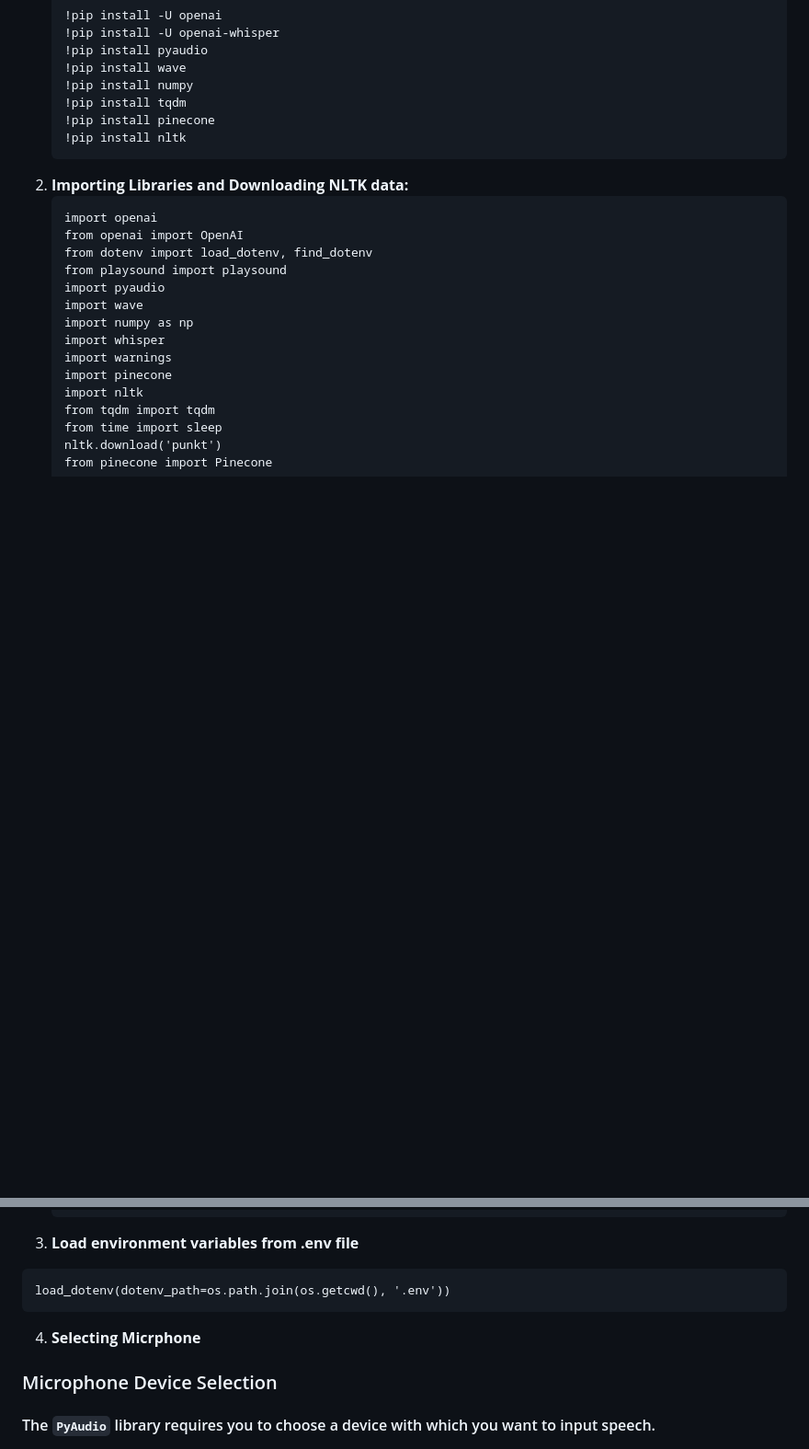
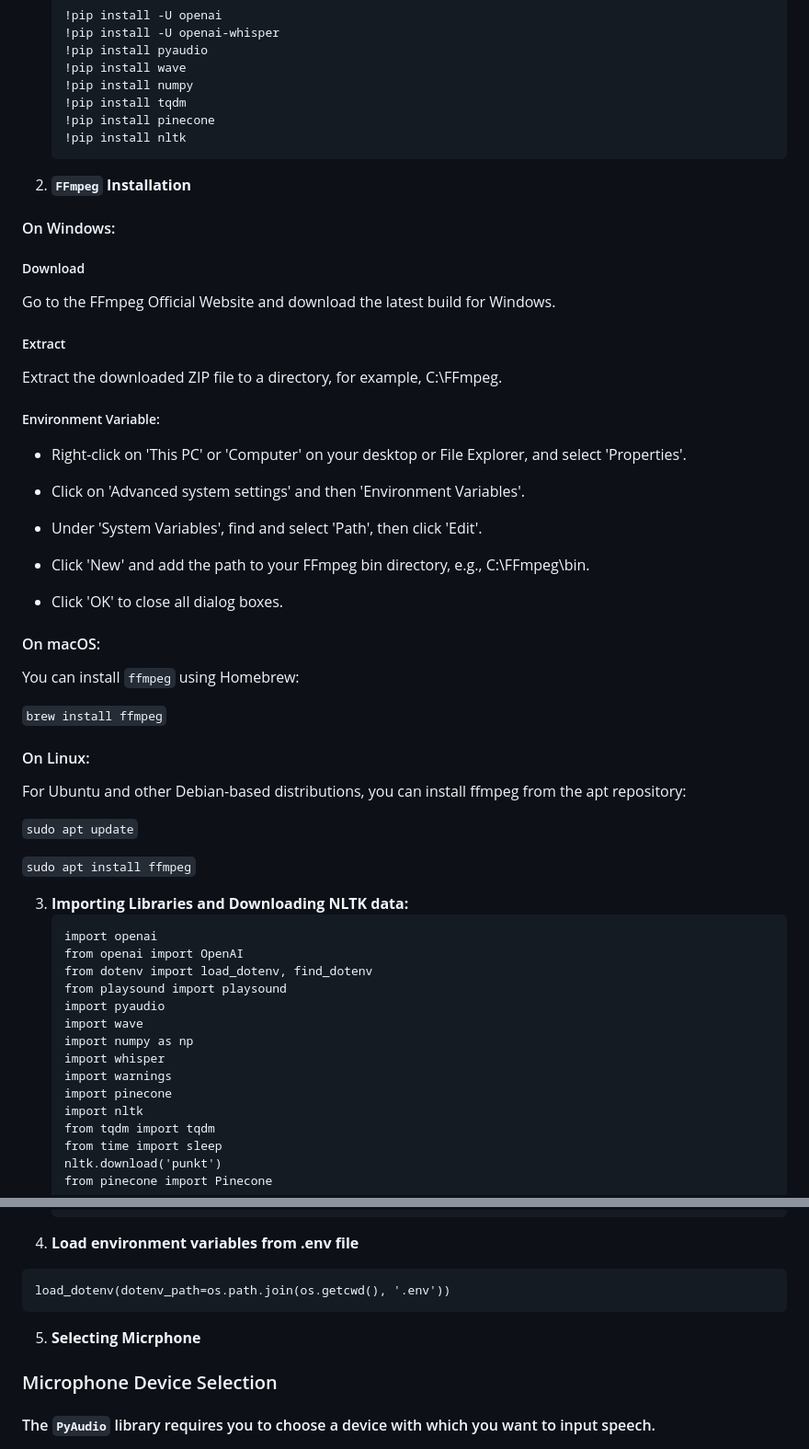
Before and after one commit to MuddassirKhalidi/C.A.L.I.X, a Markdown page: README.md, 2 parts joined by grey strips. Shown: that part at 92% size. Drawn GitHub-style; blank space fills up the shorter version.

````diff
--- a/README.md
+++ b/README.md
@@ -59,7 +59,42 @@ Memoro II is being developed at the Artificial Intelligence and Data Analytics L
    !pip install pinecone
    !pip install nltk
    ```
-2. **Importing Libraries and Downloading NLTK data:**
+
+2. **`FFmpeg` Installation**
+
+#### On Windows:
+
+##### Download
+Go to the FFmpeg Official Website and download the latest build for Windows.
+
+##### Extract
+Extract the downloaded ZIP file to a directory, for example, C:\FFmpeg.
+
+##### Environment Variable:
+- Right-click on 'This PC' or 'Computer' on your desktop or File Explorer, and select 'Properties'.
+
+- Click on 'Advanced system settings' and then 'Environment Variables'.
+
+- Under 'System Variables', find and select 'Path', then click 'Edit'.
+
+- Click 'New' and add the path to your FFmpeg bin directory, e.g., C:\FFmpeg\bin.
+
+- Click 'OK' to close all dialog boxes.
+
+#### On macOS:
+
+You can install `ffmpeg` using Homebrew:
+
+`brew install ffmpeg`
+
+#### On Linux:
+For Ubuntu and other Debian-based distributions, you can install ffmpeg from the apt repository:
+
+`sudo apt update`
+
+`sudo apt install ffmpeg`
+
+3. **Importing Libraries and Downloading NLTK data:**
    ```import os
    import openai
    from openai import OpenAI
@@ -77,12 +112,12 @@ Memoro II is being developed at the Artificial Intelligence and Data Analytics L
    nltk.download('punkt')
    from pinecone import Pinecone
     ```
-3. **Load environment variables from .env file**
+4. **Load environment variables from .env file**
 ```
 load_dotenv(dotenv_path=os.path.join(os.getcwd(), '.env'))
 ```
 
-4. **Selecting Micrphone**
+5. **Selecting Micrphone**
 
 ### Microphone Device Selection
 
````
